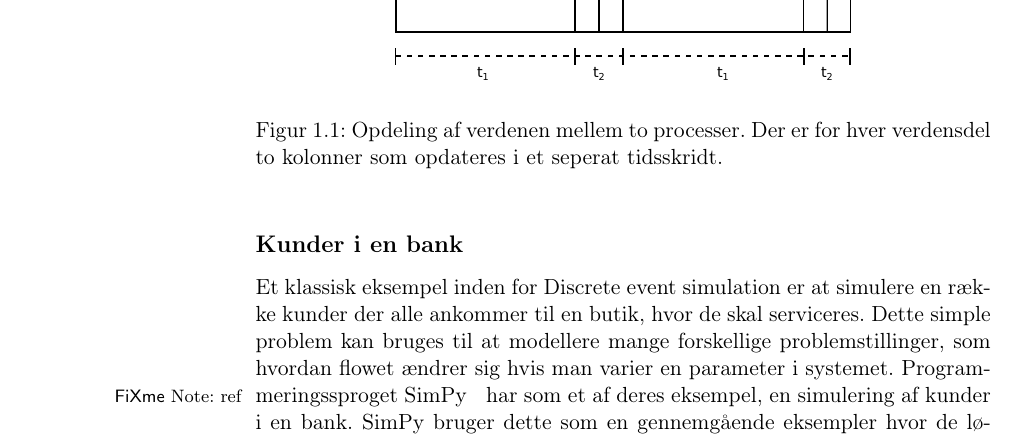
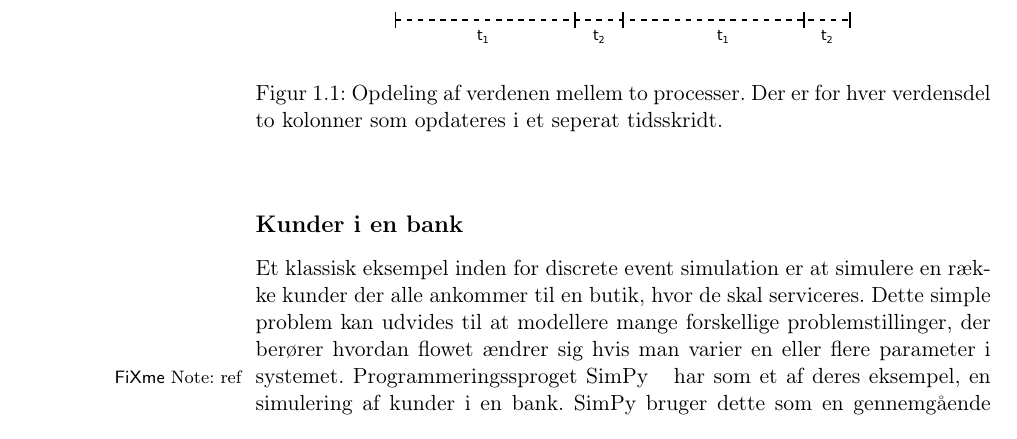
Before and after one commit to shamran/TimedPyCSP, a LaTeX book (report/skelet.tex, which reads report/chapters/des.tex, report/preamble.tex): part of page 10 of 16, cut so that both start at the same text. Compiled offline with pdfLaTeX.

Commit message:
added option for small ot large D in discrete event

```diff
--- a/report/chapters/des.tex
+++ b/report/chapters/des.tex
@@ -133,8 +133,8 @@ processerne,\fxnote[inline]{mere\ldots}
 \subsection{Kunder i en bank}\label{bank-eksempel}
  Et klassisk eksempel inden for \des er at simulere
 en række kunder der alle ankommer til en butik, hvor de skal serviceres. Dette
-simple problem kan bruges til at modellere mange forskellige
-problemstillinger, som hvordan flowet ændrer sig hvis man varier en parameter
+simple problem kan udvides til at modellere mange forskellige
+problemstillinger, der berører hvordan flowet ændrer sig hvis man varier en eller flere parameter
 i systemet. Programmeringssproget \simpy\fxnote{ref} har som et af deres eksempel, en
 simulering af kunder i en bank. \simpy bruger dette som en gennemgående
 eksempler hvor de løbende udvider deres model for at vise forskellige
--- a/report/preamble.tex
+++ b/report/preamble.tex
@@ -203,7 +203,8 @@ typeeditors 	= {{udgivere}{udg\adddot}},
 
 \usepackage{xspace}
 %
-\newcommand{\des}[0]{Discrete event simulation\xspace}
+\newcommand{\des}[0]{discrete event simulation\xspace}
+\newcommand{\Des}[0]{Discrete event simulation\xspace}
 \newcommand{\ds}[0]{Deadline scheduling\xspace}
 \newcommand{\is}[0]{Interaktiv scheduling\xspace}
 \newcommand{\inline}[1]{\fxnote[inline]{#1}}
```
